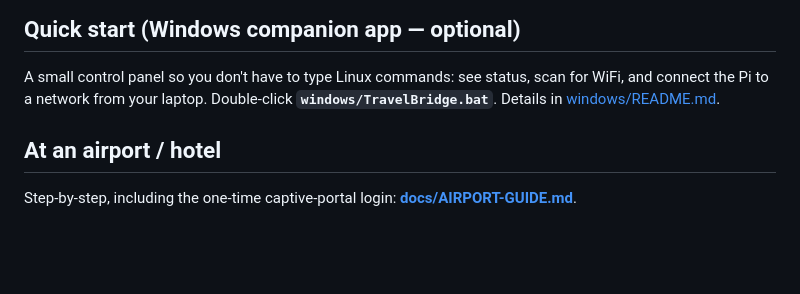
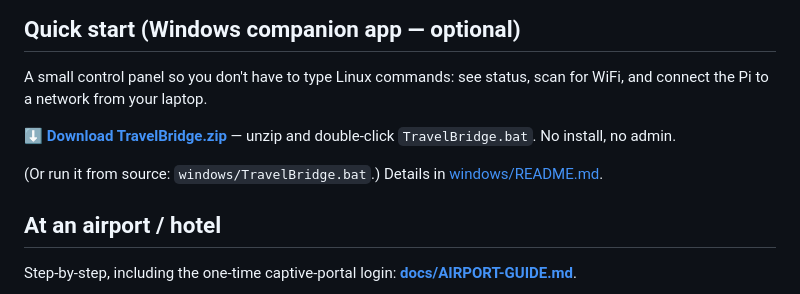
Before and after one commit to mfvirtualmail-bot/travel-bridge, a Markdown page: README.md, the part around the change. Drawn GitHub-style; blank space fills up the shorter version.

Commit message:
README: link the one-click Windows download (Releases)
Co-Authored-By: Claude Opus 4.8 (1M context) <noreply@anthropic.com>

```diff
--- a/README.md
+++ b/README.md
@@ -61,7 +61,10 @@ for the plain-language explanation.
 ## Quick start (Windows companion app — optional)
 A small control panel so you don't have to type Linux commands: see status,
 scan for WiFi, and connect the Pi to a network from your laptop.
-Double-click **`windows/TravelBridge.bat`**. Details in
+
+**⬇️ [Download TravelBridge.zip](https://github.com/mfvirtualmail-bot/travel-bridge/releases/latest/download/TravelBridge.zip)** — unzip and double-click `TravelBridge.bat`. No install, no admin.
+
+(Or run it from source: `windows/TravelBridge.bat`.) Details in
 [windows/README.md](windows/README.md).
 
 ## At an airport / hotel
```
